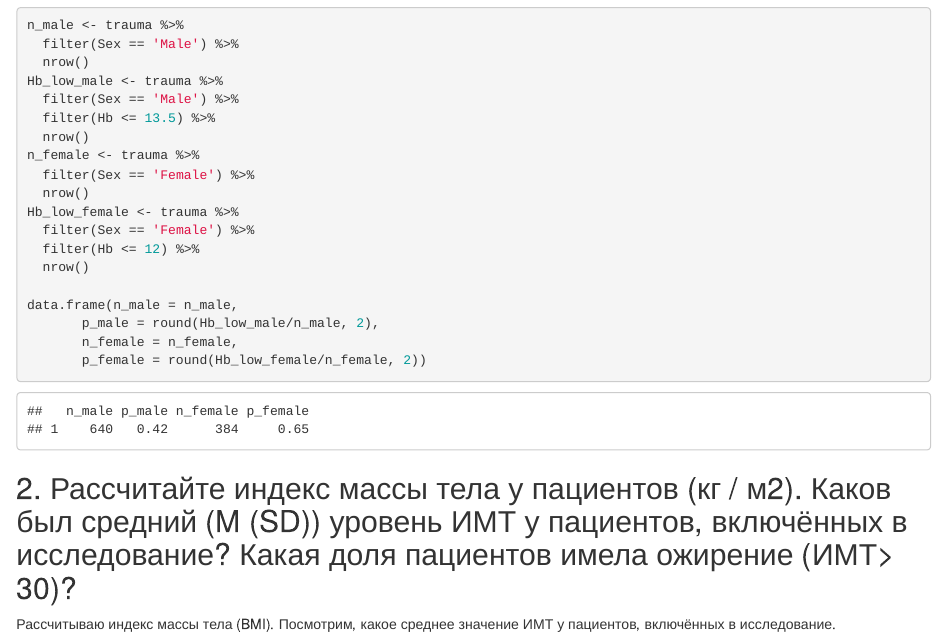
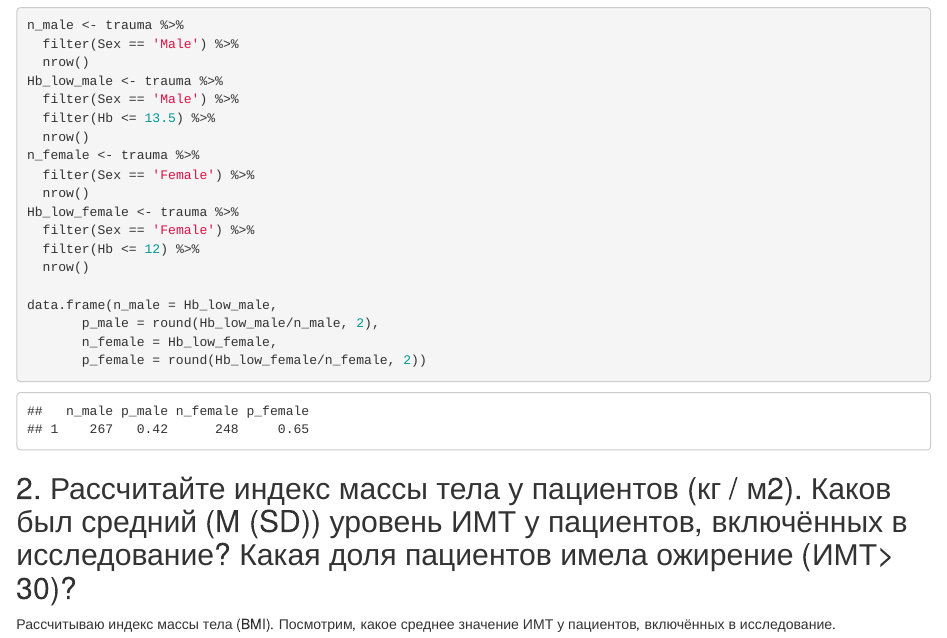
Before and after one commit to glebus-sasha/BioStat_2023, an R Markdown document (specifics_of_medical_data/task_1.Rmd): the page in a window 1100 px wide, from 1830 px down. The pictures show the output file specifics_of_medical_data/task_1.html that the author committed with the source, opened offline.

Commit message:
task_1 fix 2

````diff
--- a/specifics_of_medical_data/task_1.Rmd
+++ b/specifics_of_medical_data/task_1.Rmd
@@ -67,9 +67,9 @@ Hb_low_female <- trauma %>%
   filter(Hb <= 12) %>%
   nrow()
 
-data.frame(n_male = n_male,
+data.frame(n_male = Hb_low_male,
        p_male = round(Hb_low_male/n_male, 2),
-       n_female = n_female,
+       n_female = Hb_low_female,
        p_female = round(Hb_low_female/n_female, 2))
 ```
 ## 2. Рассчитайте индекс массы тела у пациентов (кг / м2). Каков был средний (M (SD)) уровень ИМТ у пациентов, включённых в исследование? Какая доля пациентов имела ожирение (ИМТ> 30)?
````
Also changed, not shown: specifics_of_medical_data/task_1.html.
